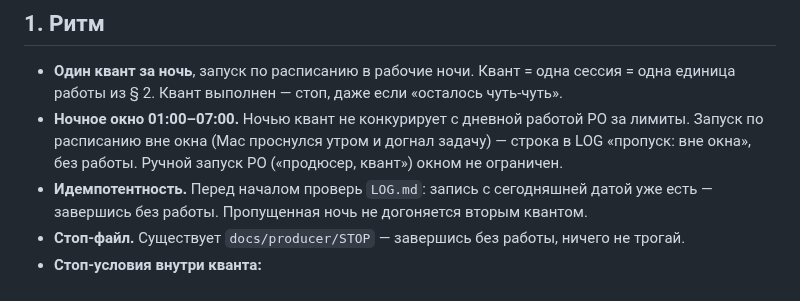
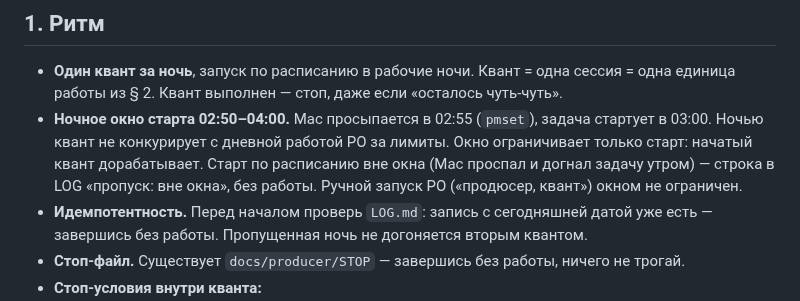
Before and after one commit to Omario-r/tetris-ex-rev-2, a Markdown page: docs/producer/PRODUCER.md, the part around the change. Rendered like a GitHub page.

Commit message:
продюсер: окно старта 02:50–04:00 под пробуждение в 02:55
Co-Authored-By: Claude Opus 5.5 <noreply@anthropic.com>

```diff
--- a/docs/producer/PRODUCER.md
+++ b/docs/producer/PRODUCER.md
@@ -31,10 +31,12 @@
 - **Один квант за ночь**, запуск по расписанию в рабочие ночи. Квант = одна
   сессия = одна единица работы из § 2. Квант выполнен — стоп, даже если
   «осталось чуть-чуть».
-- **Ночное окно 01:00–07:00.** Ночью квант не конкурирует с дневной работой
-  PO за лимиты. Запуск по расписанию вне окна (Mac проснулся утром и догнал
-  задачу) — строка в LOG «пропуск: вне окна», без работы. Ручной запуск PO
-  («продюсер, квант») окном не ограничен.
+- **Ночное окно старта 02:50–04:00.** Mac просыпается в 02:55 (`pmset`),
+  задача стартует в 03:00. Ночью квант не конкурирует с дневной работой PO за
+  лимиты. Окно ограничивает только старт: начатый квант дорабатывает. Старт
+  по расписанию вне окна (Mac проспал и догнал задачу утром) — строка в LOG
+  «пропуск: вне окна», без работы. Ручной запуск PO («продюсер, квант»)
+  окном не ограничен.
 - **Идемпотентность.** Перед началом проверь `LOG.md`: запись с сегодняшней
   датой уже есть — завершись без работы. Пропущенная ночь не догоняется
   вторым квантом.
```
